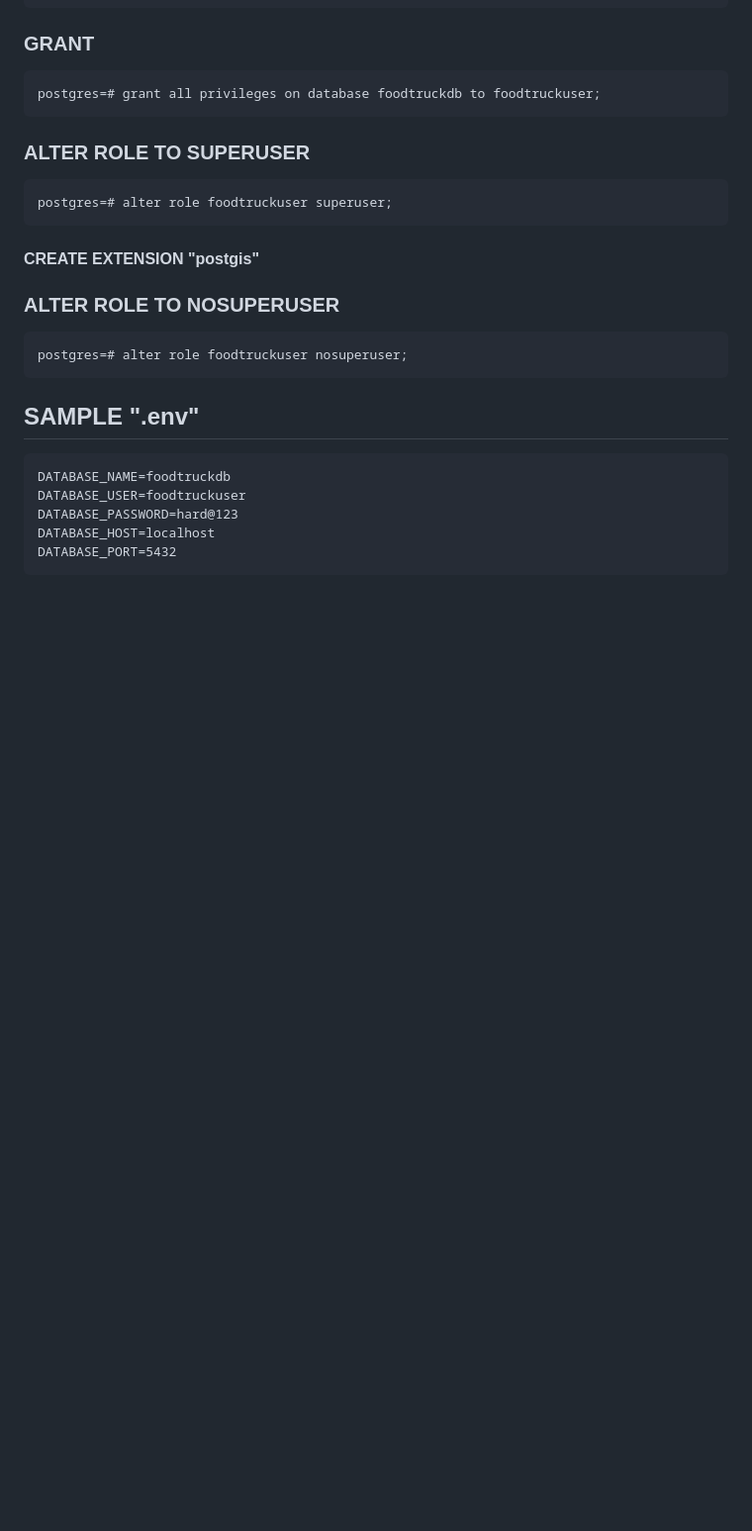
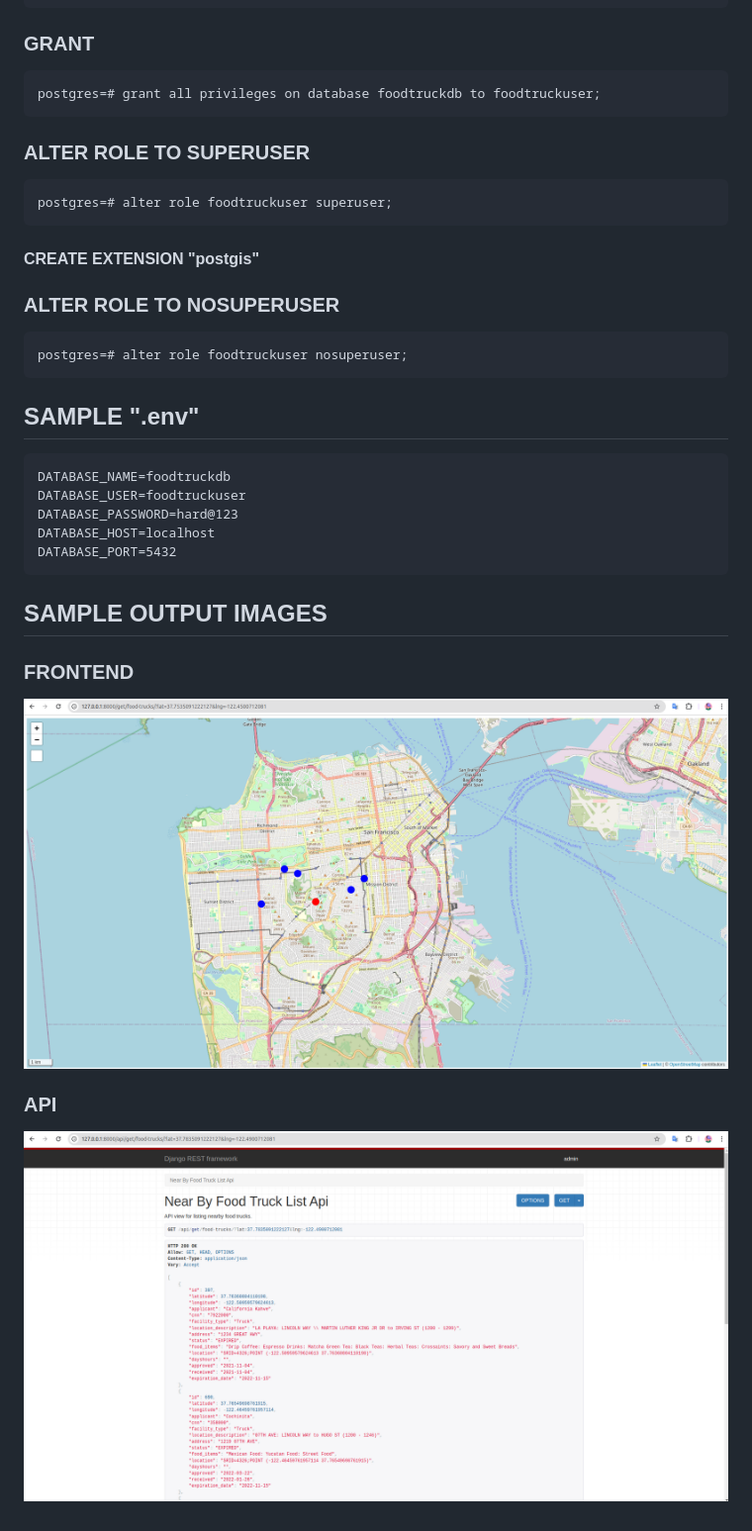
Before and after one commit to azharajmeri/world-needs-more-food-trucks, a Markdown page: README.md, the part around the change. Shown at 99% size. GitHub-like rendering; blank space fills up the shorter version.

Commit message:
feat: add images to readme

```diff
--- a/README.md
+++ b/README.md
@@ -80,3 +80,14 @@ location-based services.
     DATABASE_PASSWORD=hard@123
     DATABASE_HOST=localhost
     DATABASE_PORT=5432
+
+## SAMPLE OUTPUT IMAGES
+
+### FRONTEND
+
+![alt text](https://github.com/azharajmeri/world-needs-more-food-trucks/blob/main/images/frontend.png?raw=true)
+
+
+### API
+
+![alt text](https://github.com/azharajmeri/world-needs-more-food-trucks/blob/main/images/api.png?raw=true)
```
